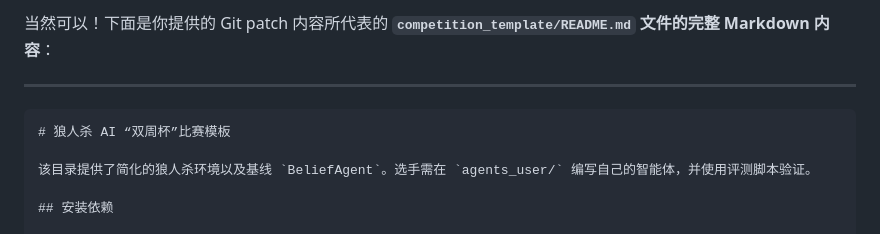
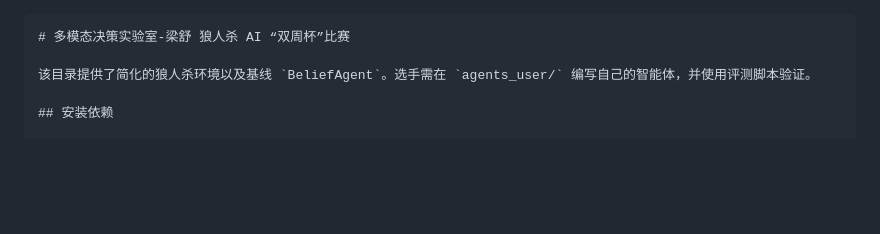
Before and after one commit to devince14/werewolf, a Markdown page: competition_template/README.md, the part around the change. Rendered like a GitHub page; blank space fills up the shorter version.

`````diff
--- a/competition_template/README.md
+++ b/competition_template/README.md
@@ -1,9 +1,6 @@
-当然可以！下面是你提供的 Git patch 内容所代表的 **`competition_template/README.md` 文件的完整 Markdown 内容**：
-
----
 
 ````markdown
-# 狼人杀 AI “双周杯”比赛模板
+# 多模态决策实验室-梁舒 狼人杀 AI “双周杯”比赛
 
 该目录提供了简化的狼人杀环境以及基线 `BeliefAgent`。选手需在 `agents_user/` 编写自己的智能体，并使用评测脚本验证。
 
`````
